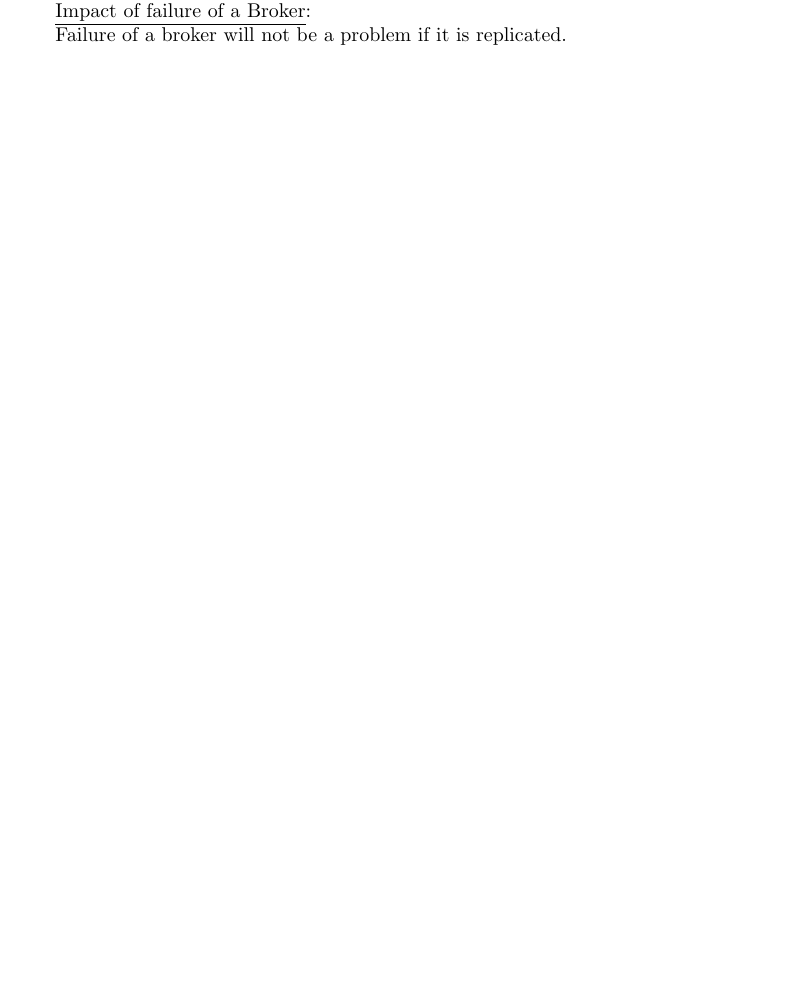
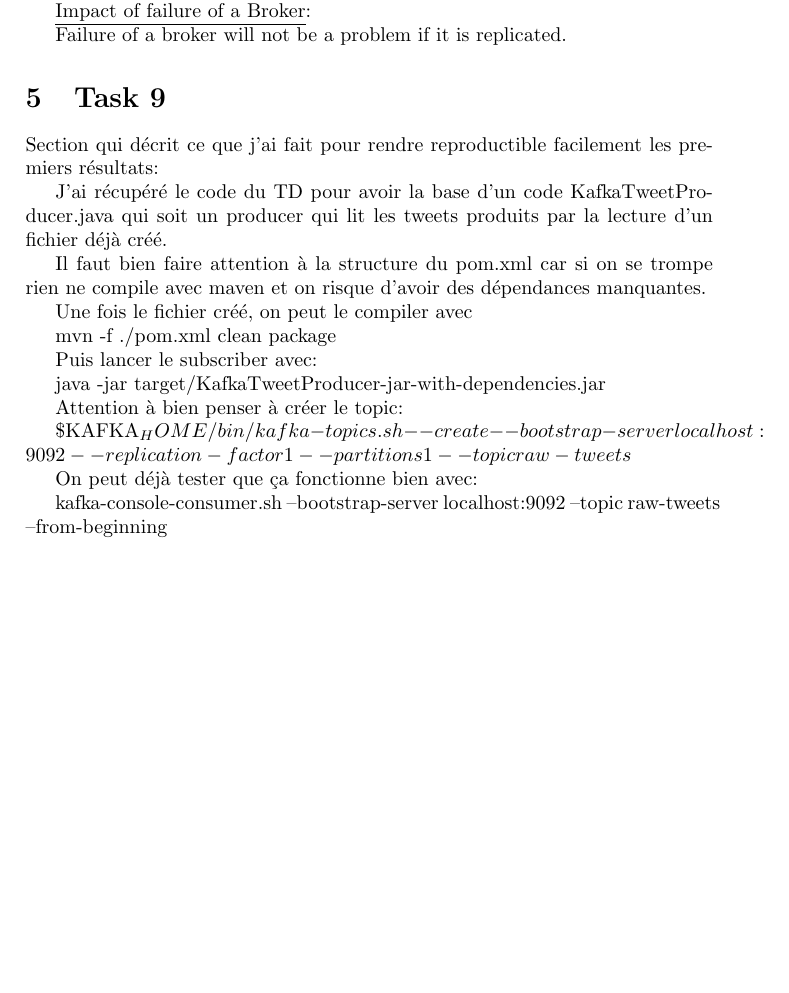
Before and after one commit to JamesEdLemaitre/Tweetoscope, a LaTeX document (CR.tex): part of page 3 of 3, cut so that both start at the same text, the shorter picture padded with empty space. Compiled offline with pdfLaTeX.

Commit message:
Début de la task9, seulement le premier producer est fait. Voir notes dans le CR,tex pour suivre ce que j'ai fait et reproduire. Je ne suis pas sûr que c'est ce qu'il fallait faire

```diff
--- a/CR.tex
+++ b/CR.tex
@@ -74,4 +74,29 @@ It is not possible to see the results anymore. Restoring this element will allow
 
 Failure of a broker will not be a problem if it is replicated.
 
+\section{Task 9}
+
+Section qui décrit ce que j'ai fait pour rendre reproductible facilement les premiers résultats:
+
+J'ai récupéré le code du TD pour avoir la base d'un code KafkaTweetProducer.java qui soit un producer qui lit les tweets produits par la lecture d'un fichier déjà créé.
+
+Il faut bien faire attention à la structure du pom.xml car si on se trompe rien ne compile avec maven et on risque d'avoir des dépendances manquantes.
+
+Une fois le fichier créé, on peut le compiler avec
+
+mvn -f ./pom.xml clean package
+
+Puis lancer le subscriber avec:
+
+java -jar target/KafkaTweetProducer-jar-with-dependencies.jar
+
+Attention à bien penser à créer le topic:
+
+\$KAFKA_HOME/bin/kafka-topics.sh --create --bootstrap-server localhost:9092 --replication-factor 1 --partitions 1 --topic raw-tweets
+
+On peut déjà tester que ça fonctionne bien avec:
+
+kafka-console-consumer.sh --bootstrap-server localhost:9092 --topic raw-tweets --from-beginning
+
+
 \end{document}
```
Also changed, not shown: 4 other files.
